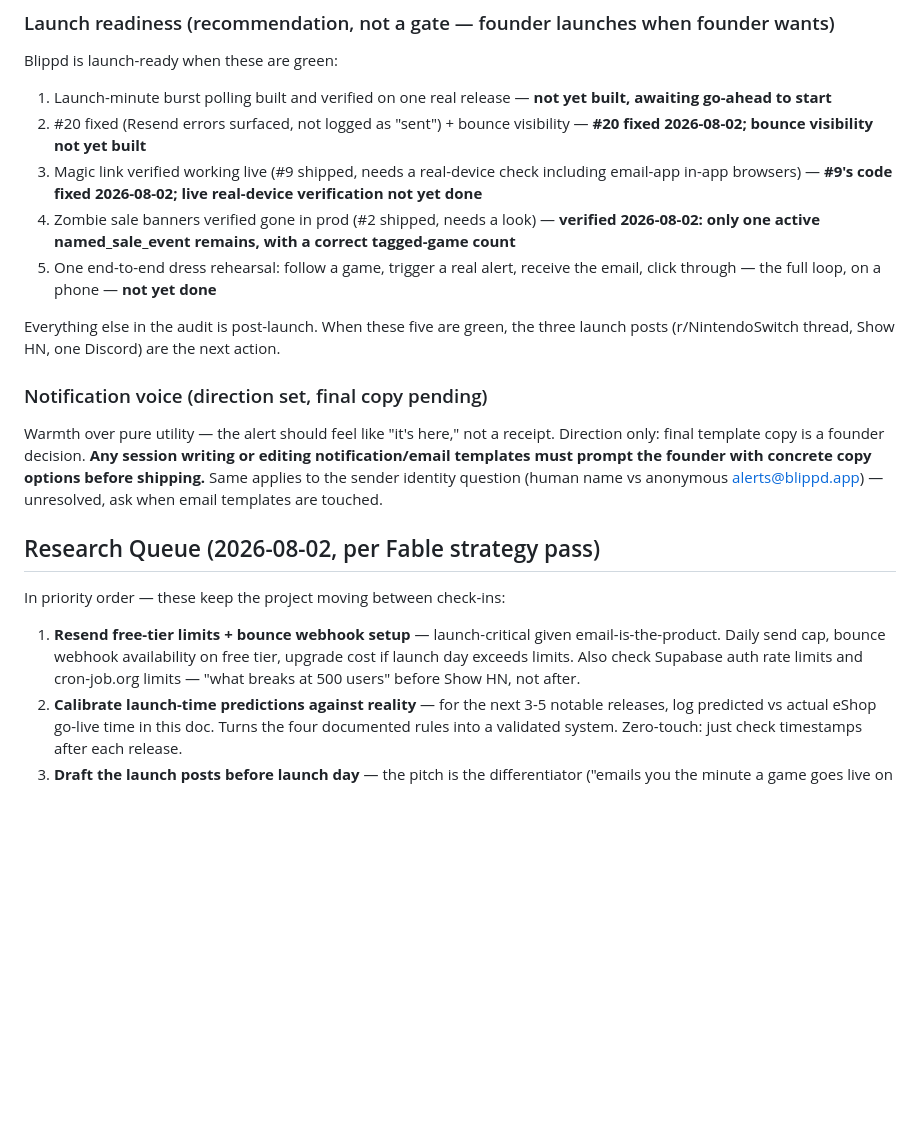
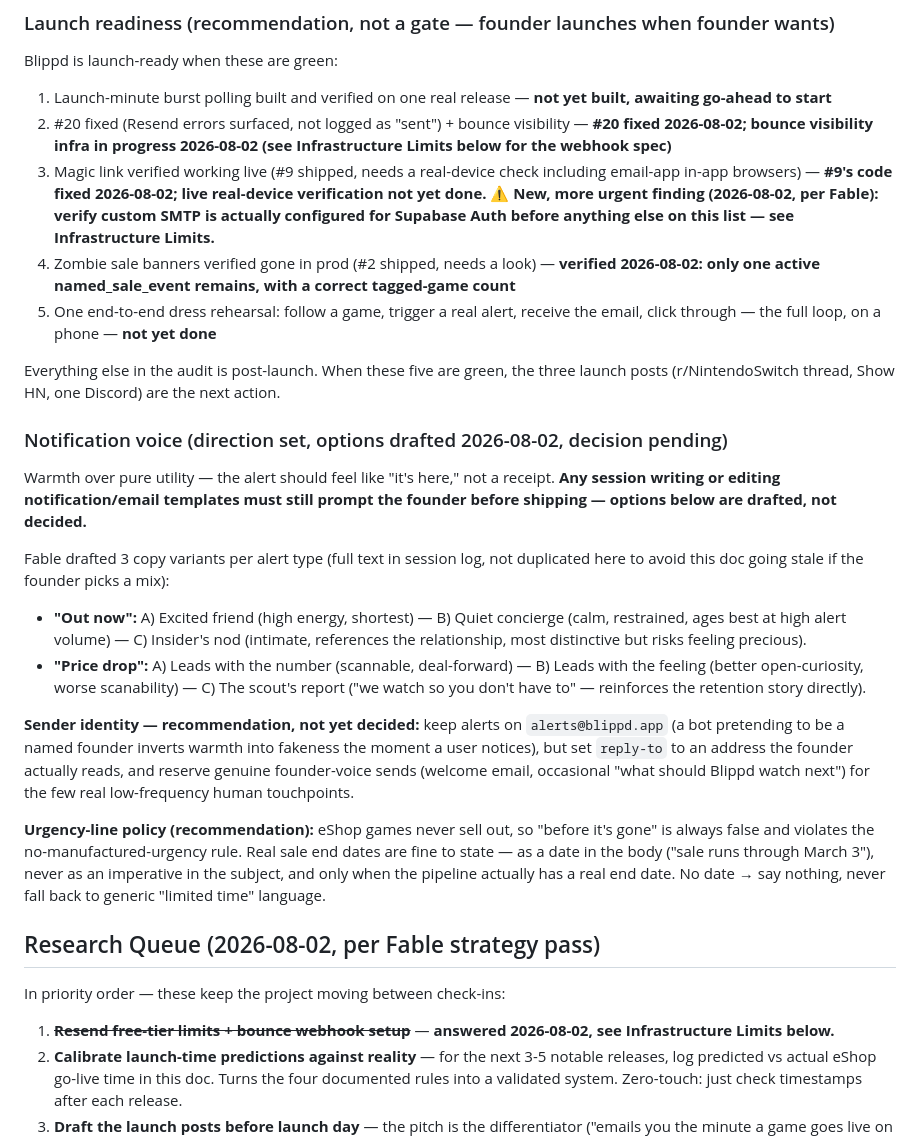
Before and after one commit to huntcuttin/blipd, a Markdown page: CLAUDE.md, the part around one of its changes. Rendered like a GitHub page; blank space fills up the shorter version.

Commit message:
Fold in Fable's infra-limits research + notification copy options
- New "Infrastructure Limits" section: Resend free-tier caps (100/day,
  3k/month, hard 429), bounce-webhook spec (free-tier, event types,
  suggested suppression policy), cron-job.org limits, and the concrete
  "what breaks at 500 users" order.
- Flagged the most urgent finding prominently in Launch Readiness:
  Supabase's default auth mailer is 2/hour and non-production — if
  custom SMTP isn't configured, magic links don't work for real users
  at all. This outranks everything else on the launch checklist and
  needs verifying first.
- Notification voice section now references 3 drafted copy variants
  per alert type (out-now, price-drop), a sender-identity recommendation
  (keep alerts@blippd.app, reserve founder voice for low-frequency human
  sends), and an urgency-line policy — all still pending founder
  decision, not shipped.
- Resend Research Queue item marked answered.

Co-Authored-By: Claude Sonnet 5 <noreply@anthropic.com>

```diff
--- a/CLAUDE.md
+++ b/CLAUDE.md
@@ -205,8 +205,8 @@ compatible by definition.
 ### Launch readiness (recommendation, not a gate — founder launches when founder wants)
 Blippd is launch-ready when these are green:
 1. Launch-minute burst polling built and verified on one real release — **not yet built, awaiting go-ahead to start**
-2. #20 fixed (Resend errors surfaced, not logged as "sent") + bounce visibility — **#20 fixed 2026-08-02; bounce visibility not yet built**
-3. Magic link verified working live (#9 shipped, needs a real-device check including email-app in-app browsers) — **#9's code fixed 2026-08-02; live real-device verification not yet done**
+2. #20 fixed (Resend errors surfaced, not logged as "sent") + bounce visibility — **#20 fixed 2026-08-02; bounce visibility infra in progress 2026-08-02 (see Infrastructure Limits below for the webhook spec)**
+3. Magic link verified working live (#9 shipped, needs a real-device check including email-app in-app browsers) — **#9's code fixed 2026-08-02; live real-device verification not yet done. ⚠️ New, more urgent finding (2026-08-02, per Fable): verify custom SMTP is actually configured for Supabase Auth before anything else on this list — see Infrastructure Limits.**
 4. Zombie sale banners verified gone in prod (#2 shipped, needs a look) — **verified 2026-08-02: only one active named_sale_event remains, with a correct tagged-game count**
 5. One end-to-end dress rehearsal: follow a game, trigger a real alert, receive the email, click through — the full loop, on a phone — **not yet done**
 
@@ -214,18 +214,41 @@ Everything else in the audit is post-launch. When these five are green,
 the three launch posts (r/NintendoSwitch thread, Show HN, one Discord) are
 the next action.
 
-### Notification voice (direction set, final copy pending)
+### Notification voice (direction set, options drafted 2026-08-02, decision pending)
 Warmth over pure utility — the alert should feel like "it's here," not a
-receipt. Direction only: final template copy is a founder decision. **Any
-session writing or editing notification/email templates must prompt the
-founder with concrete copy options before shipping.** Same applies to the
-sender identity question (human name vs anonymous alerts@blippd.app) —
-unresolved, ask when email templates are touched.
+receipt. **Any session writing or editing notification/email templates must
+still prompt the founder before shipping — options below are drafted, not
+decided.**
+
+Fable drafted 3 copy variants per alert type (full text in session log, not
+duplicated here to avoid this doc going stale if the founder picks a mix):
+- **"Out now":** A) Excited friend (high energy, shortest) — B) Quiet
+  concierge (calm, restrained, ages best at high alert volume) — C) Insider's
+  nod (intimate, references the relationship, most distinctive but risks
+  feeling precious).
+- **"Price drop":** A) Leads with the number (scannable, deal-forward) —
+  B) Leads with the feeling (better open-curiosity, worse scanability) —
+  C) The scout's report ("we watch so you don't have to" — reinforces the
+  retention story directly).
+
+**Sender identity — recommendation, not yet decided:** keep alerts on
+`alerts@blippd.app` (a bot pretending to be a named founder inverts warmth
+into fakeness the moment a user notices), but set `reply-to` to an address
+the founder actually reads, and reserve genuine founder-voice sends (welcome
+email, occasional "what should Blippd watch next") for the few real
+low-frequency human touchpoints.
+
+**Urgency-line policy (recommendation):** eShop games never sell out, so
+"before it's gone" is always false and violates the no-manufactured-urgency
+rule. Real sale end dates are fine to state — as a date in the body
+("sale runs through March 3"), never as an imperative in the subject, and
+only when the pipeline actually has a real end date. No date → say nothing,
+never fall back to generic "limited time" language.
 
 ## Research Queue (2026-08-02, per Fable strategy pass)
 
 In priority order — these keep the project moving between check-ins:
-1. **Resend free-tier limits + bounce webhook setup** — launch-critical given email-is-the-product. Daily send cap, bounce webhook availability on free tier, upgrade cost if launch day exceeds limits. Also check Supabase auth rate limits and cron-job.org limits — "what breaks at 500 users" before Show HN, not after.
+1. ~~**Resend free-tier limits + bounce webhook setup**~~ — **answered 2026-08-02, see Infrastructure Limits below.**
 2. **Calibrate launch-time predictions against reality** — for the next 3-5 notable releases, log predicted vs actual eShop go-live time in this doc. Turns the four documented rules into a validated system. Zero-touch: just check timestamps after each release.
 3. **Draft the launch posts before launch day** — the pitch is the differentiator ("emails you the minute a game goes live on eShop"), not "another price tracker." Check r/NintendoSwitch + r/NintendoSwitch2 self-promo rules at time of posting — they change, and a launch-day ban is a real outcome.
 4. **NTPrices trajectory check at each monthly check-in** — the one competitor worth watching. If they add launch alerts, the differentiator window narrows.
```
Also changed, not shown: other parts of CLAUDE.md (+13 -0 lines).
